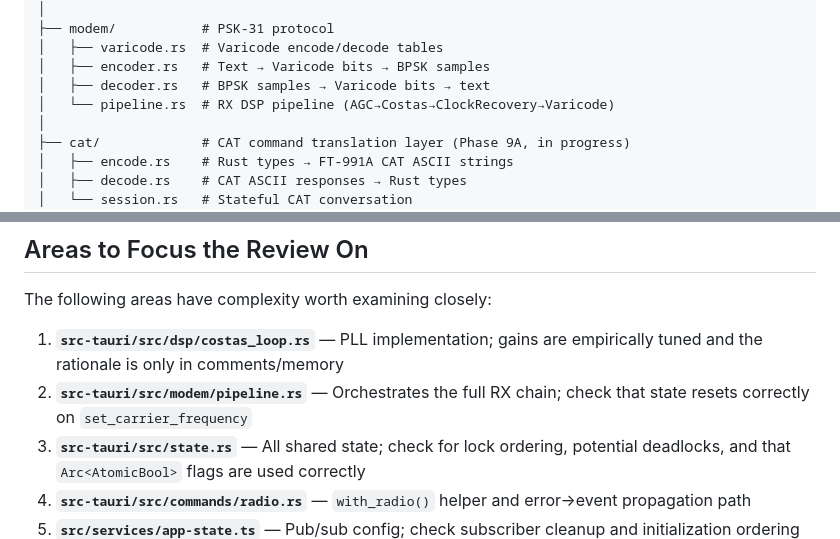
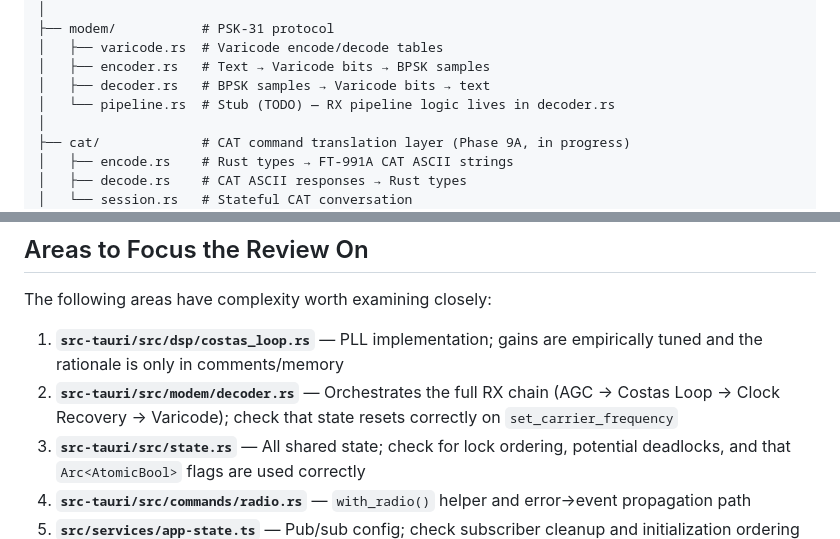
Before and after one commit to nerdenator/psk31_client_workspace, a Markdown page: REVIEW.md, 2 parts joined by grey strips. GitHub-like rendering.

Commit message:
Fix REVIEW.md: pipeline.rs is a stub, RX logic is in decoder.rs
Co-Authored-By: Claude Sonnet 4.6 <noreply@anthropic.com>

```diff
--- a/REVIEW.md
+++ b/REVIEW.md
@@ -58,7 +58,7 @@ src-tauri/src/
 │   ├── varicode.rs  # Varicode encode/decode tables
 │   ├── encoder.rs   # Text → Varicode bits → BPSK samples
 │   ├── decoder.rs   # BPSK samples → Varicode bits → text
-│   └── pipeline.rs  # RX DSP pipeline (AGC→Costas→ClockRecovery→Varicode)
+│   └── pipeline.rs  # Stub (TODO) — RX pipeline logic lives in decoder.rs
 │
 ├── cat/             # CAT command translation layer (Phase 9A, in progress)
 │   ├── encode.rs    # Rust types → FT-991A CAT ASCII strings
@@ -212,7 +212,7 @@ Key files in `tests/e2e/`:
 The following areas have complexity worth examining closely:
 
 1. **`src-tauri/src/dsp/costas_loop.rs`** — PLL implementation; gains are empirically tuned and the rationale is only in comments/memory
-2. **`src-tauri/src/modem/pipeline.rs`** — Orchestrates the full RX chain; check that state resets correctly on `set_carrier_frequency`
+2. **`src-tauri/src/modem/decoder.rs`** — Orchestrates the full RX chain (AGC → Costas Loop → Clock Recovery → Varicode); check that state resets correctly on `set_carrier_frequency`
 3. **`src-tauri/src/state.rs`** — All shared state; check for lock ordering, potential deadlocks, and that `Arc<AtomicBool>` flags are used correctly
 4. **`src-tauri/src/commands/radio.rs`** — `with_radio()` helper and error→event propagation path
 5. **`src/services/app-state.ts`** — Pub/sub config; check subscriber cleanup and initialization ordering
```
